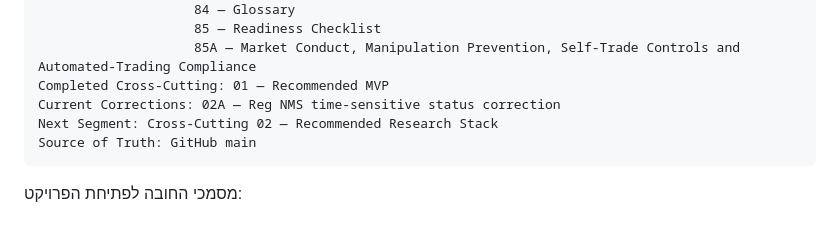
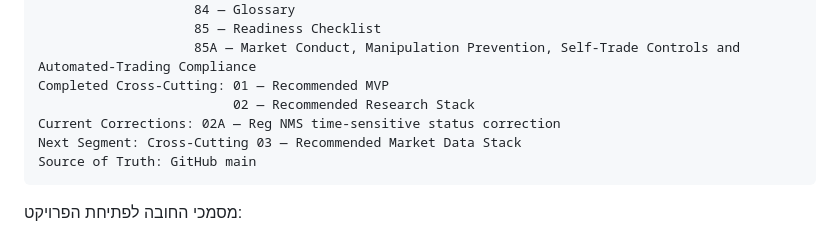
Before and after one commit to LirazShay/algo-course, a Markdown page: recommendations/00-INDEX.md, the part around one of its changes. Drawn GitHub-style.

Commit message:
Advance Recommendation Playbook to Recommended Market Data Stack

````diff
--- a/recommendations/00-INDEX.md
+++ b/recommendations/00-INDEX.md
@@ -97,8 +97,9 @@ Completed Segments: 01 — Foundations / Personal Algo System
                     85 — Readiness Checklist
                     85A — Market Conduct, Manipulation Prevention, Self-Trade Controls and Automated-Trading Compliance
 Completed Cross-Cutting: 01 — Recommended MVP
+                         02 — Recommended Research Stack
 Current Corrections: 02A — Reg NMS time-sensitive status correction
-Next Segment: Cross-Cutting 02 — Recommended Research Stack
+Next Segment: Cross-Cutting 03 — Recommended Market Data Stack
 Source of Truth: GitHub main
 ```
 
````
Also changed, not shown: other parts of recommendations/00-INDEX.md (+2 -1 lines).
